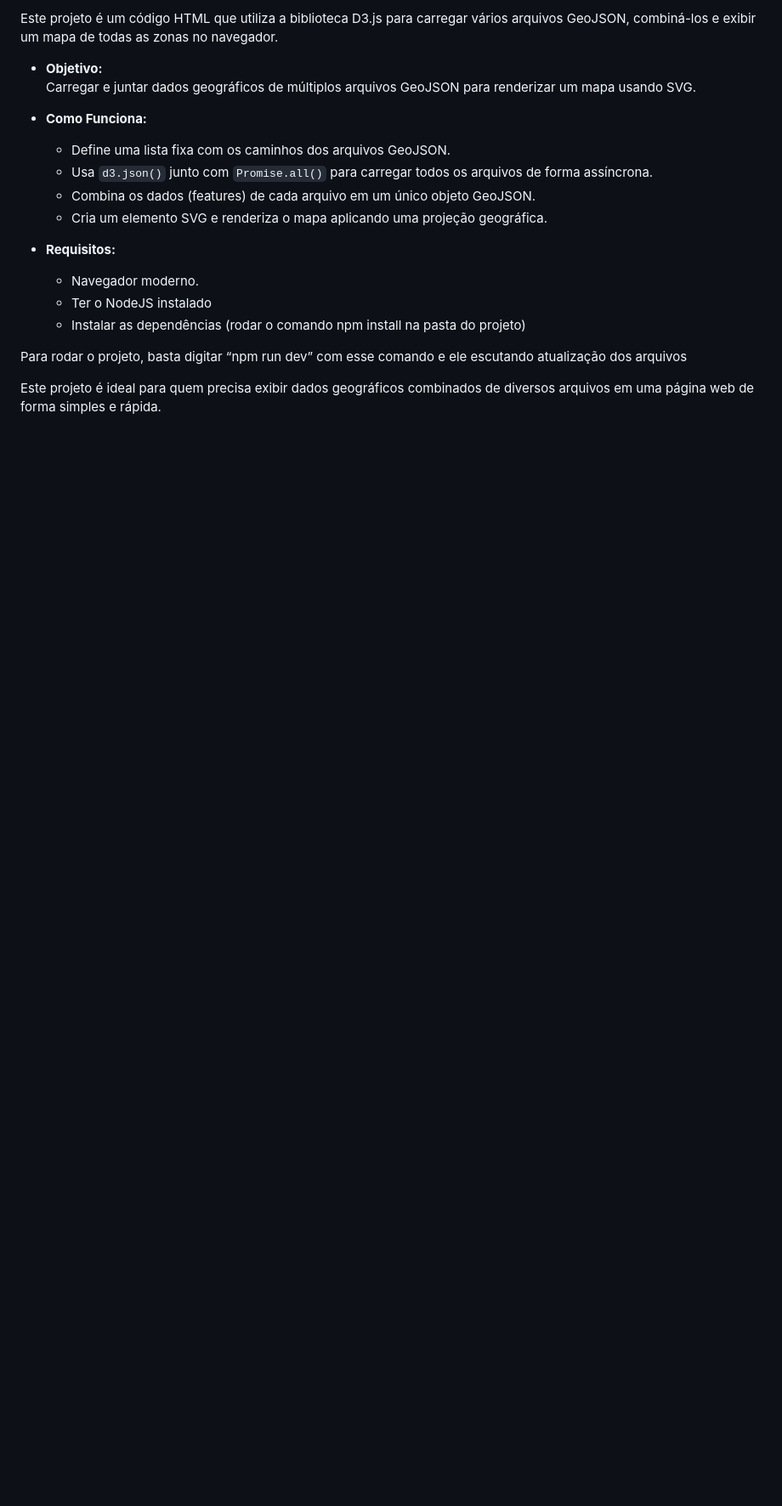
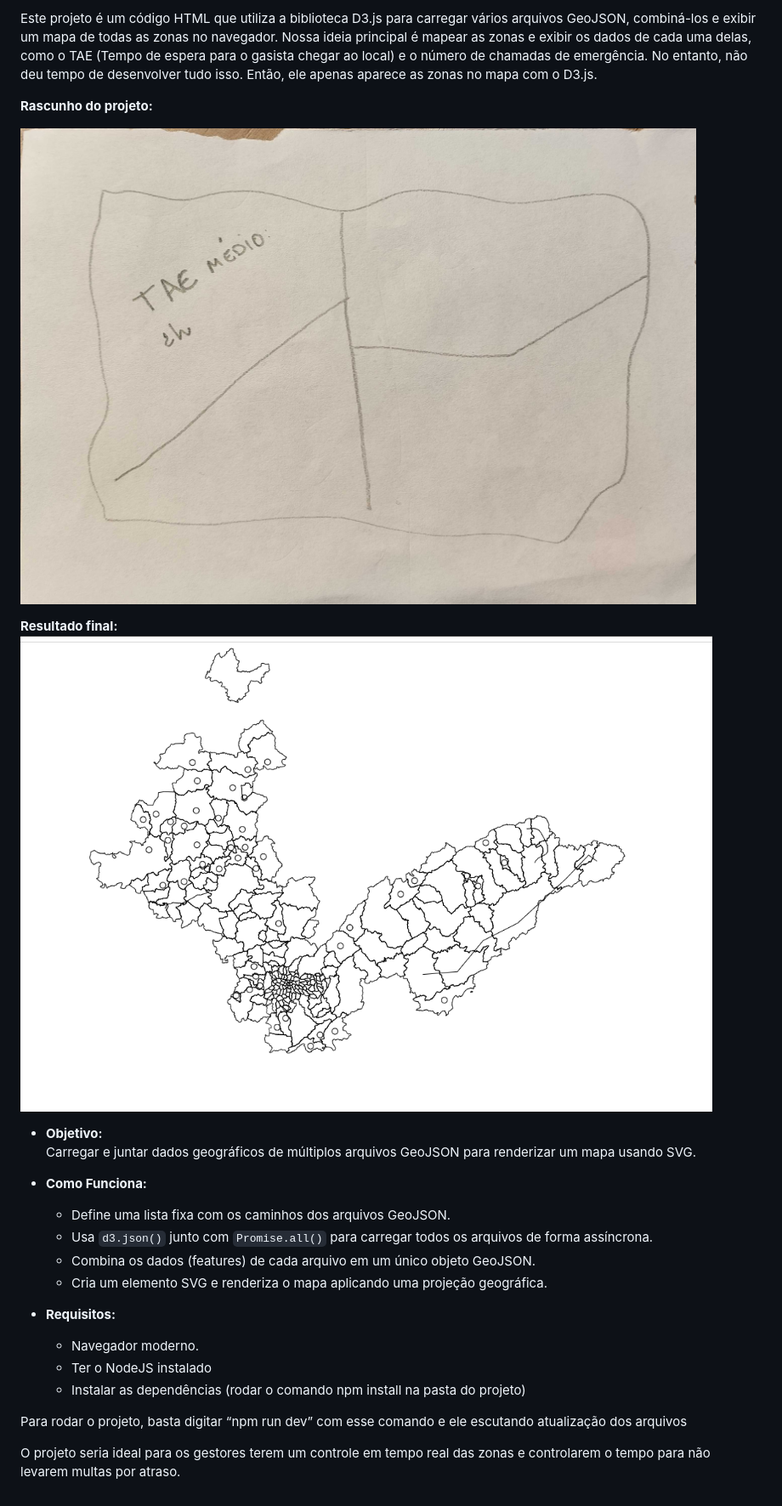
Before and after one commit to carbone027/ponderada_ux_d3, a Markdown page: DG/README.md, the part around the change. Shown: that part at 85% size. Rendered like a GitHub page; pictures changed too: DG/assets/1741895708079.jpg (added), DG/assets/mapa_final.png (added); blank space fills up the shorter version.

Commit message:
atualizacao no markdown e imagens

```diff
--- a/DG/README.md
+++ b/DG/README.md
@@ -1,20 +1,28 @@
-Este projeto é um código HTML que utiliza a biblioteca D3.js para carregar vários arquivos GeoJSON, combiná-los e exibir um mapa de todas as zonas no navegador.
+Este projeto é um código HTML que utiliza a biblioteca D3.js para carregar vários arquivos GeoJSON, combiná-los e exibir um mapa de todas as zonas no navegador. Nossa ideia principal é mapear as zonas e exibir os dados de cada uma delas, como o TAE (Tempo de espera para o gasista chegar ao local) e o número de chamadas de emergência. No entanto, não deu tempo de desenvolver tudo isso. Então, ele apenas aparece as zonas no mapa com o D3.js.
 
-* **Objetivo:**
+**Rascunho do projeto:**
+
+![](./assets/1741895708079.jpg)
+
+**Resultado final:**
+![](./assets/mapa_final.png)
+
+- **Objetivo:**
    Carregar e juntar dados geográficos de múltiplos arquivos GeoJSON para renderizar um mapa usando SVG.
 
-* **Como Funciona:**
+- **Como Funciona:**
 
-  * Define uma lista fixa com os caminhos dos arquivos GeoJSON.
-  * Usa `d3.json()` junto com `Promise.all()` para carregar todos os arquivos de forma assíncrona.
-  * Combina os dados (features) de cada arquivo em um único objeto GeoJSON.
-  * Cria um elemento SVG e renderiza o mapa aplicando uma projeção geográfica.
-* **Requisitos:**
+  - Define uma lista fixa com os caminhos dos arquivos GeoJSON.
+  - Usa `d3.json()` junto com `Promise.all()` para carregar todos os arquivos de forma assíncrona.
+  - Combina os dados (features) de cada arquivo em um único objeto GeoJSON.
+  - Cria um elemento SVG e renderiza o mapa aplicando uma projeção geográfica.
 
-  * Navegador moderno.
-  * Ter o NodeJS instalado
-  * Instalar as dependências (rodar o comando npm install na pasta do projeto)
+- **Requisitos:**
+
+  - Navegador moderno.
+  - Ter o NodeJS instalado
+  - Instalar as dependências (rodar o comando npm install na pasta do projeto)
 
 Para rodar o projeto, basta digitar “npm run dev” com esse comando e ele escutando atualização dos arquivos
 
-Este projeto é ideal para quem precisa exibir dados geográficos combinados de diversos arquivos em uma página web de forma simples e rápida.
+O projeto seria ideal para os gestores terem um controle em tempo real das zonas e controlarem o tempo para não levarem multas por atraso.
```
